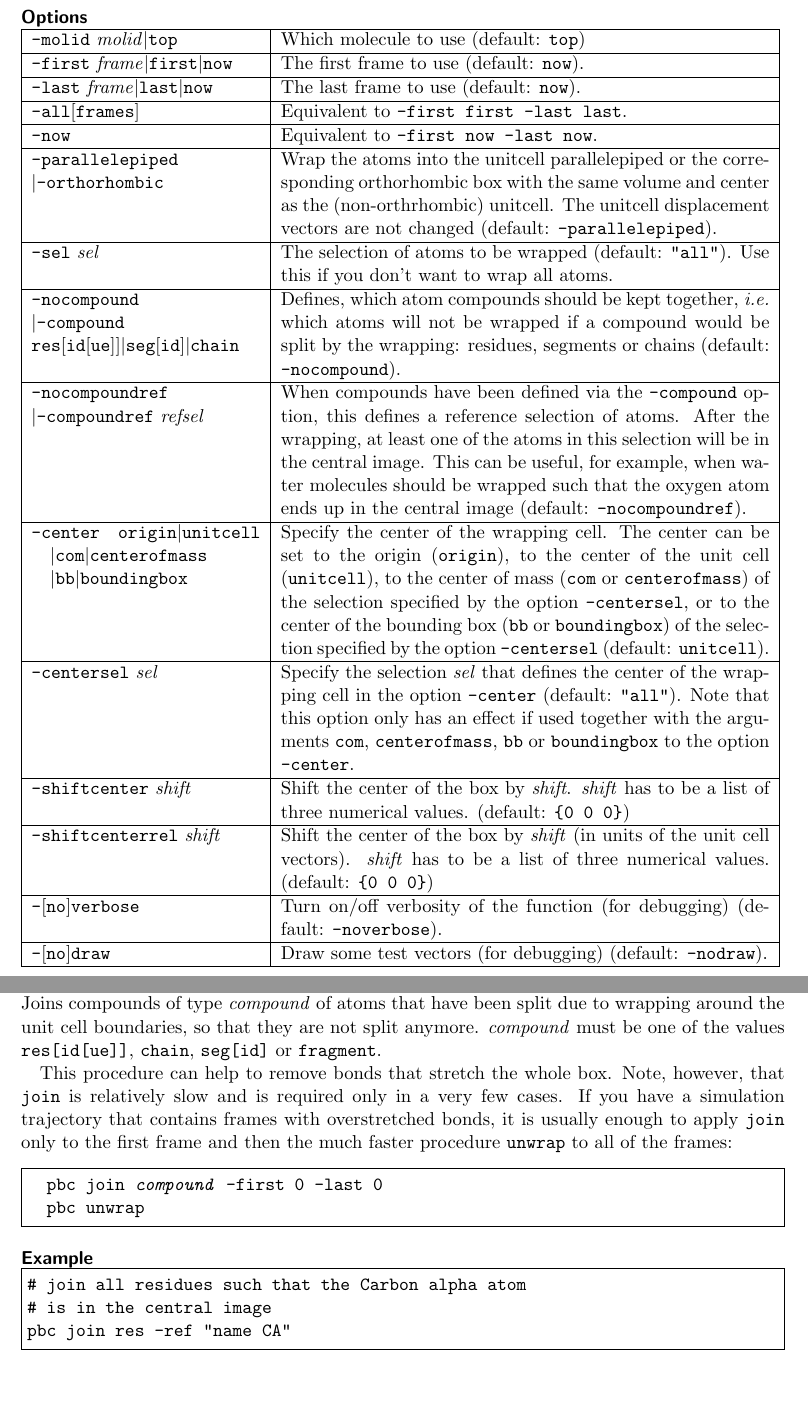
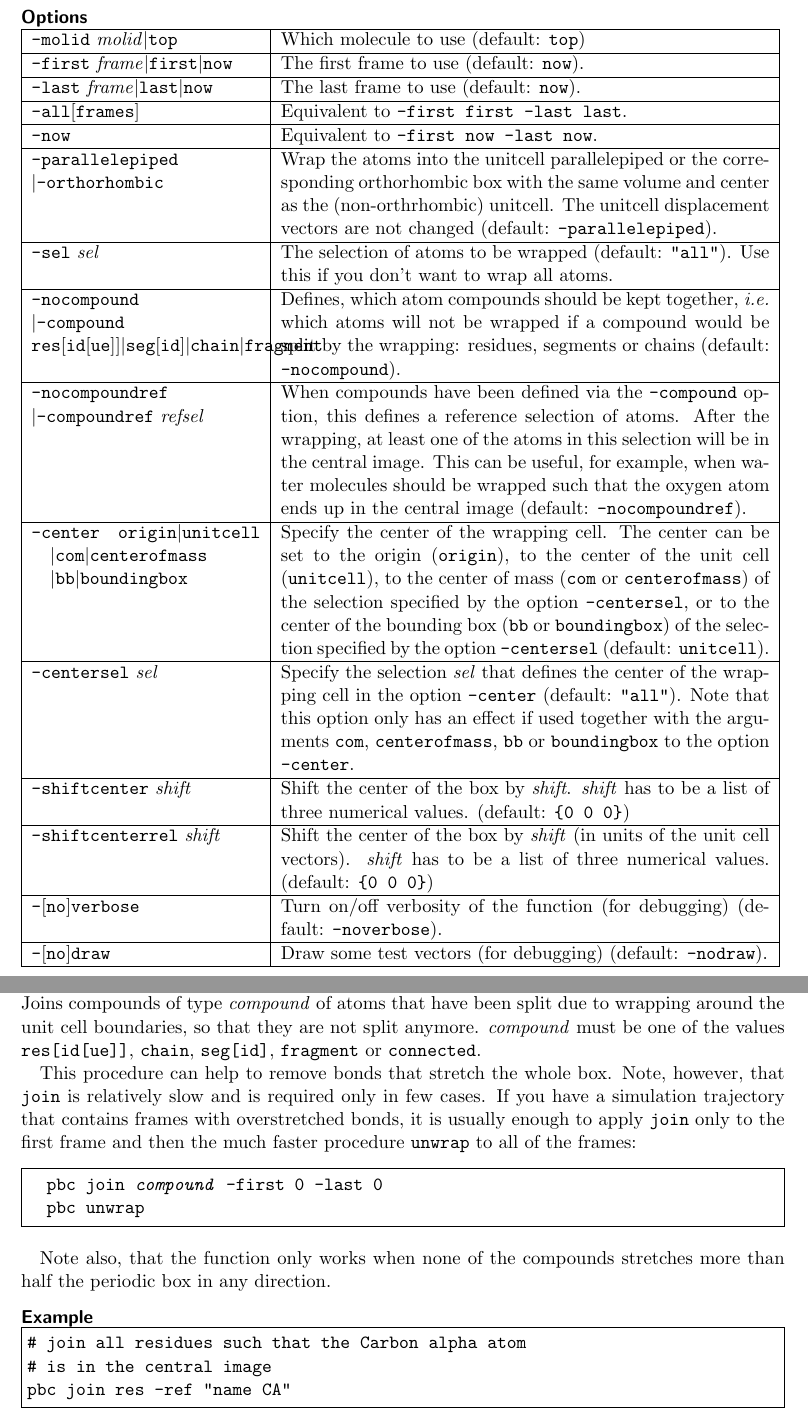
Before and after one commit to frobnitzem/pbctools, a LaTeX document (doc/pbctools.tex): two parts of pages 7 and 9 of 11, joined at a grey line, cut so that both start at the same text, the shorter picture padded with empty space. Compiled offline with pdfLaTeX.

Commit message:
2010-04-21  Olaf Lenz  <lenzo@pckr97.mpip-mainz.mpg.de>
	* pbcwrap.tcl: Reintroduced Tcl code (get_connected) to determine
	connected compounds that contain all atoms that are
	connected ("fragment" only does this if all atoms are in the same
	segment and chain).

	* pbcjoin.tcl: Added compound type "connected". Extended verbosity.

```diff
--- a/doc/pbctools.tex
+++ b/doc/pbctools.tex
@@ -395,7 +395,7 @@ changed (default: \texttt{-parallelepiped}).
 this if you don't want to wrap all atoms.
 \\ \hline
 
-\texttt{-nocompound}\linebreak $|$\texttt{-compound} \texttt{res}[\texttt{id}[\texttt{ue}]]$|$\texttt{seg}[\texttt{id}]$|$\texttt{chain}
+\texttt{-nocompound}\linebreak $|$\texttt{-compound} \texttt{res}[\texttt{id}[\texttt{ue}]]$|$\texttt{seg}[\texttt{id}]$|$\texttt{chain}$|$\texttt{fragment}
 & Defines, which atom compounds should be kept together, \ie which
 atoms will not be wrapped if a compound would be split by the
 wrapping: residues, segments or chains (default:
@@ -550,19 +550,22 @@ this if you don't want to unwrap all atoms.
 Joins compounds of type \textit{compound} of atoms that have been
 split due to wrapping around the unit cell boundaries, so that they
 are not split anymore. \textit{compound} must be one of the values
-\texttt{res[id[ue]]}, \texttt{chain}, \texttt{seg[id]} or
-\texttt{fragment}.
+\texttt{res[id[ue]]}, \texttt{chain}, \texttt{seg[id]},
+\texttt{fragment} or \texttt{connected}.
 
 This procedure can help to remove bonds that stretch the whole box.
 Note, however, that \texttt{join} is relatively slow and is required
-only in a very few cases.  If you have a simulation trajectory that
-contains frames with overstretched bonds, it is usually enough to
-apply \texttt{join} only to the first frame and then the much faster
+only in few cases.  If you have a simulation trajectory that contains
+frames with overstretched bonds, it is usually enough to apply
+\texttt{join} only to the first frame and then the much faster
 procedure \texttt{unwrap} to all of the frames:
 \begin{Verbatim}
   pbc join \textit{compound} -first 0 -last 0
   pbc unwrap
 \end{Verbatim}
+
+Note also, that the function only works when none of the compounds
+stretches more than half the periodic box in any direction.
 
 \minisec{Example}
 
```
Also changed, not shown: 3 other files.
